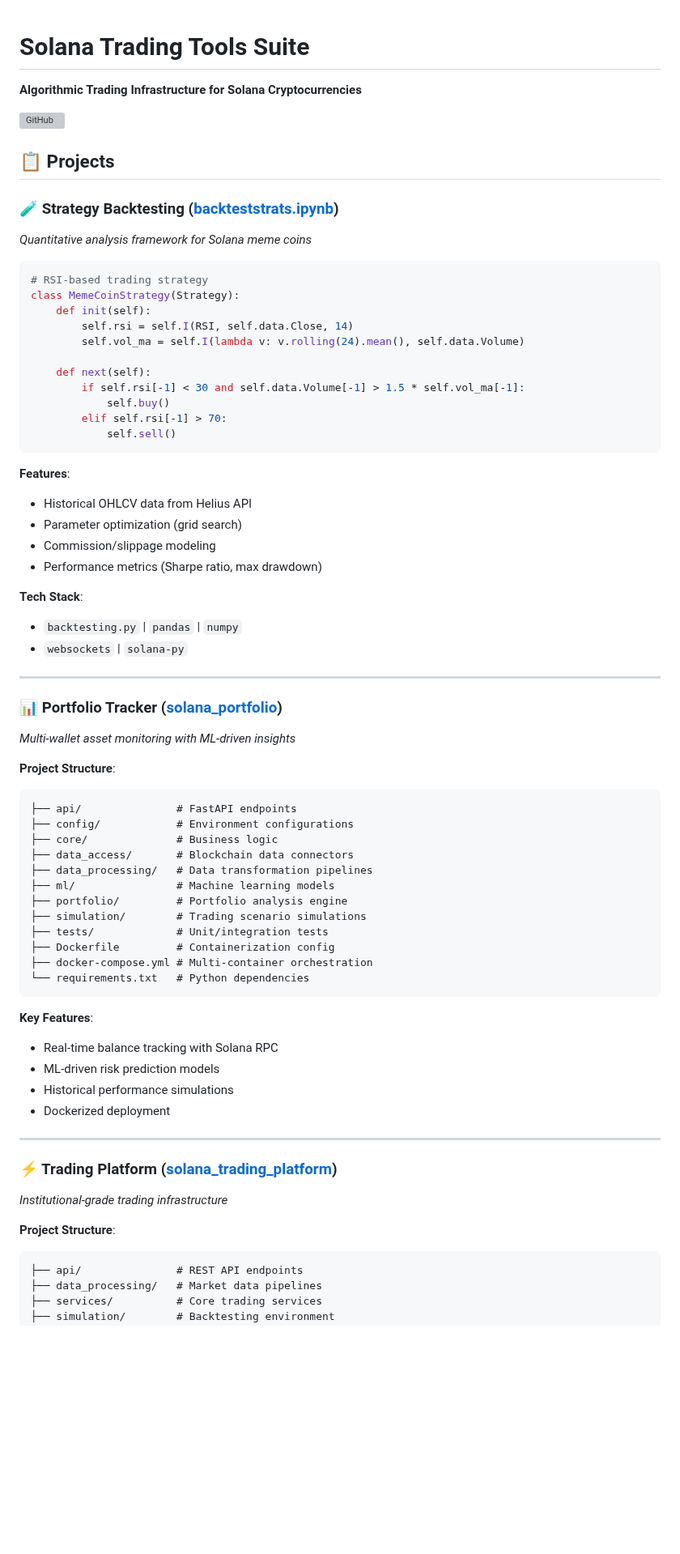
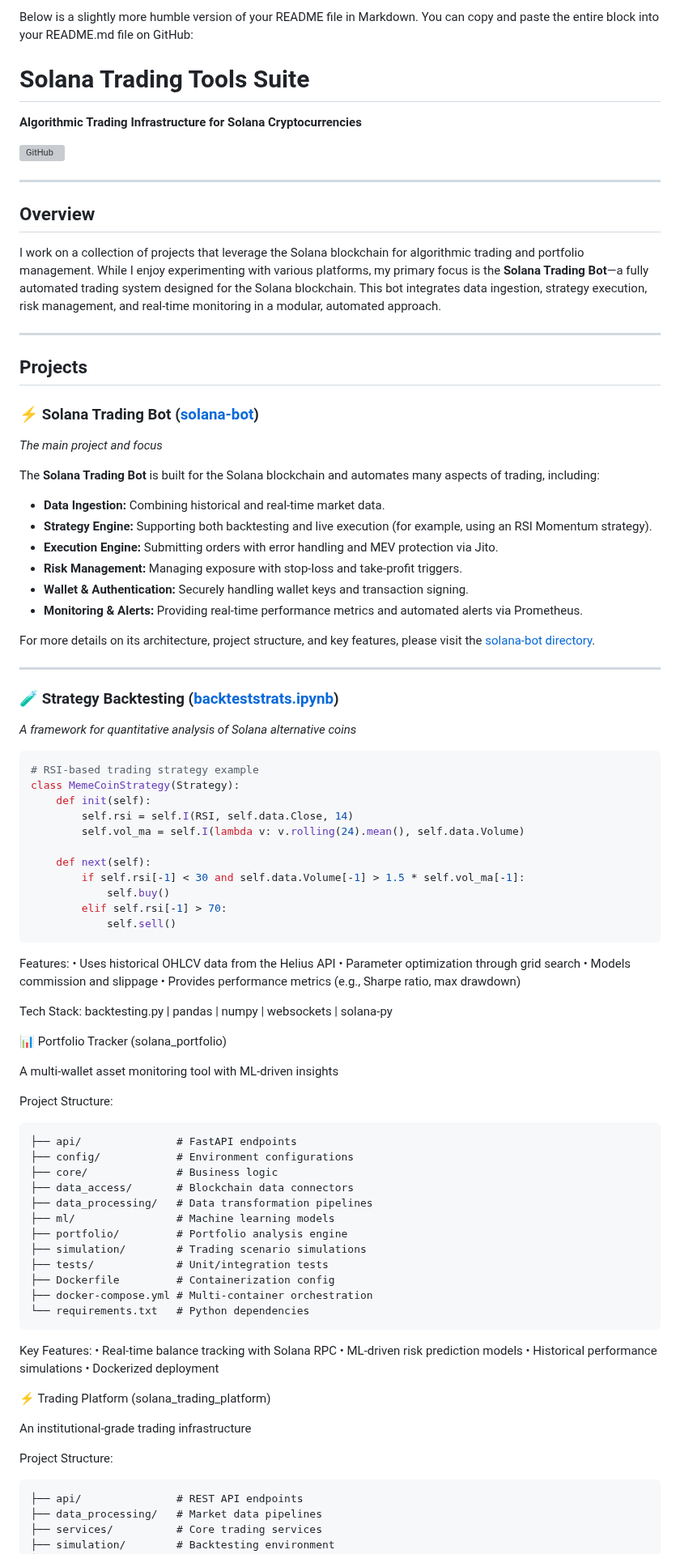
Before and after one commit to jadenfix/solanatools, a Markdown page: README.md, the part around one of its changes. Shown at 81% size. GitHub-like rendering; blank space fills up the shorter version; grey boxes are pictures that could not be loaded.

````diff
--- a/README.md
+++ b/README.md
@@ -1,17 +1,41 @@
-
+Below is a slightly more humble version of your README file in Markdown. You can copy and paste the entire block into your README.md file on GitHub:
 
 # Solana Trading Tools Suite
+
 **Algorithmic Trading Infrastructure for Solana Cryptocurrencies**
 
 [![GitHub](https://img.shields.io/badge/Repo-JadenFix/solanatools-181717?style=flat&logo=github)](https://github.com/jadenfix/solanatools)
 
-## 📋 Projects
+---
+
+## Overview
+
+I work on a collection of projects that leverage the Solana blockchain for algorithmic trading and portfolio management. While I enjoy experimenting with various platforms, my primary focus is the **Solana Trading Bot**—a fully automated trading system designed for the Solana blockchain. This bot integrates data ingestion, strategy execution, risk management, and real-time monitoring in a modular, automated approach.
+
+---
+
+## Projects
+
+### ⚡ Solana Trading Bot ([solana-bot](https://github.com/jadenfix/solanatools/tree/main/solana-bot))
+*The main project and focus*
+
+The **Solana Trading Bot** is built for the Solana blockchain and automates many aspects of trading, including:
+- **Data Ingestion:** Combining historical and real-time market data.
+- **Strategy Engine:** Supporting both backtesting and live execution (for example, using an RSI Momentum strategy).
+- **Execution Engine:** Submitting orders with error handling and MEV protection via Jito.
+- **Risk Management:** Managing exposure with stop-loss and take-profit triggers.
+- **Wallet & Authentication:** Securely handling wallet keys and transaction signing.
+- **Monitoring & Alerts:** Providing real-time performance metrics and automated alerts via Prometheus.
+
+For more details on its architecture, project structure, and key features, please visit the [solana-bot directory](https://github.com/jadenfix/solanatools/tree/main/solana-bot).
+
+---
 
 ### 🧪 Strategy Backtesting ([backteststrats.ipynb](https://github.com/jadenfix/solanatools/blob/main/backteststrats.ipynb))
-*Quantitative analysis framework for Solana meme coins*
+*A framework for quantitative analysis of Solana alternative coins*
 
 ```python
-# RSI-based trading strategy
+# RSI-based trading strategy example
 class MemeCoinStrategy(Strategy):
     def init(self):
         self.rsi = self.I(RSI, self.data.Close, 14)
@@ -23,23 +47,19 @@ class MemeCoinStrategy(Strategy):
         elif self.rsi[-1] > 70:
             self.sell()
 ```
+Features:
+	•	Uses historical OHLCV data from the Helius API
+	•	Parameter optimization through grid search
+	•	Models commission and slippage
+	•	Provides performance metrics (e.g., Sharpe ratio, max drawdown)
 
-**Features**:
-- Historical OHLCV data from Helius API
-- Parameter optimization (grid search)
-- Commission/slippage modeling
-- Performance metrics (Sharpe ratio, max drawdown)
+Tech Stack: backtesting.py | pandas | numpy | websockets | solana-py
 
-**Tech Stack**:
-- `backtesting.py` | `pandas` | `numpy`
-- `websockets` | `solana-py`
+📊 Portfolio Tracker (solana_portfolio)
 
----
+A multi-wallet asset monitoring tool with ML-driven insights
 
-### 📊 Portfolio Tracker ([solana_portfolio](https://github.com/jadenfix/solanatools/tree/main/solanatools/solana_portfolio))
-*Multi-wallet asset monitoring with ML-driven insights*
-
-**Project Structure**:
+Project Structure:
 ```
 ├── api/               # FastAPI endpoints
 ├── config/            # Environment configurations
@@ -54,19 +74,17 @@ class MemeCoinStrategy(Strategy):
 ├── docker-compose.yml # Multi-container orchestration
 └── requirements.txt   # Python dependencies
 ```
+Key Features:
+	•	Real-time balance tracking with Solana RPC
+	•	ML-driven risk prediction models
+	•	Historical performance simulations
+	•	Dockerized deployment
 
-**Key Features**:
-- Real-time balance tracking with Solana RPC
-- ML-driven risk prediction models
-- Historical performance simulations
-- Dockerized deployment
+⚡ Trading Platform (solana_trading_platform)
 
----
+An institutional-grade trading infrastructure
 
-### ⚡ Trading Platform ([solana_trading_platform](https://github.com/jadenfix/solanatools/tree/main/solanatools/solana_trading_platform))
-*Institutional-grade trading infrastructure*
-
-**Project Structure**:
+Project Structure:
 ```
 ├── api/               # REST API endpoints
 ├── data_processing/   # Market data pipelines
````
Also changed, not shown: other parts of README.md (+18 -28 lines).
